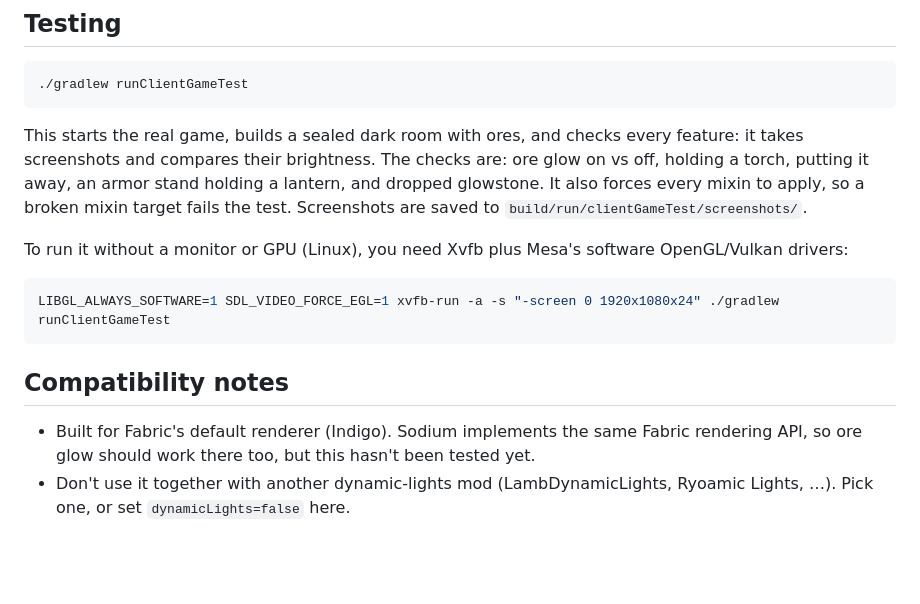
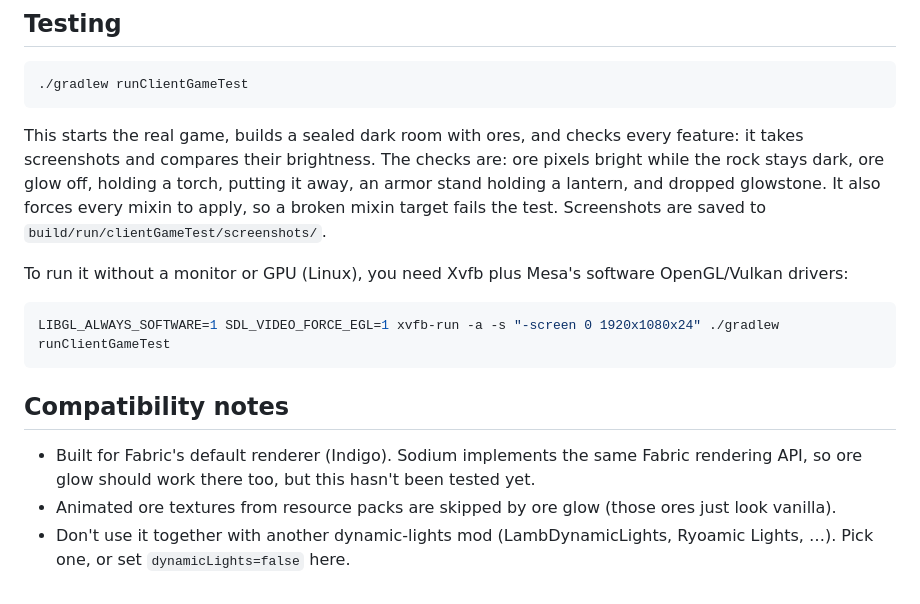
Before and after one commit to MaxLettner/Visual-Mod, a Markdown page: README.md, the part around one of its changes. Drawn GitHub-style; blank space fills up the shorter version.

```diff
--- a/README.md
+++ b/README.md
@@ -78,7 +84,7 @@ Every push also builds the jar on GitHub Actions (see `.github/workflows/build.y
 
 This starts the real game, builds a sealed dark room with ores, and checks every feature:
 it takes screenshots and compares their brightness.
-The checks are: ore glow on vs off, holding a torch, putting it away, an armor stand holding a lantern, and dropped glowstone.
+The checks are: ore pixels bright while the rock stays dark, ore glow off, holding a torch, putting it away, an armor stand holding a lantern, and dropped glowstone.
 It also forces every mixin to apply, so a broken mixin target fails the test.
 Screenshots are saved to `build/run/clientGameTest/screenshots/`.
 
@@ -91,4 +97,5 @@ LIBGL_ALWAYS_SOFTWARE=1 SDL_VIDEO_FORCE_EGL=1 xvfb-run -a -s "-screen 0 1920x108
 ## Compatibility notes
 
 - Built for Fabric's default renderer (Indigo). Sodium implements the same Fabric rendering API, so ore glow should work there too, but this hasn't been tested yet.
+- Animated ore textures from resource packs are skipped by ore glow (those ores just look vanilla).
 - Don't use it together with another dynamic-lights mod (LambDynamicLights, Ryoamic Lights, …). Pick one, or set `dynamicLights=false` here.
```
Also changed, not shown: other parts of README.md (+12 -6 lines), docs/screenshots.png, 7 other files.
